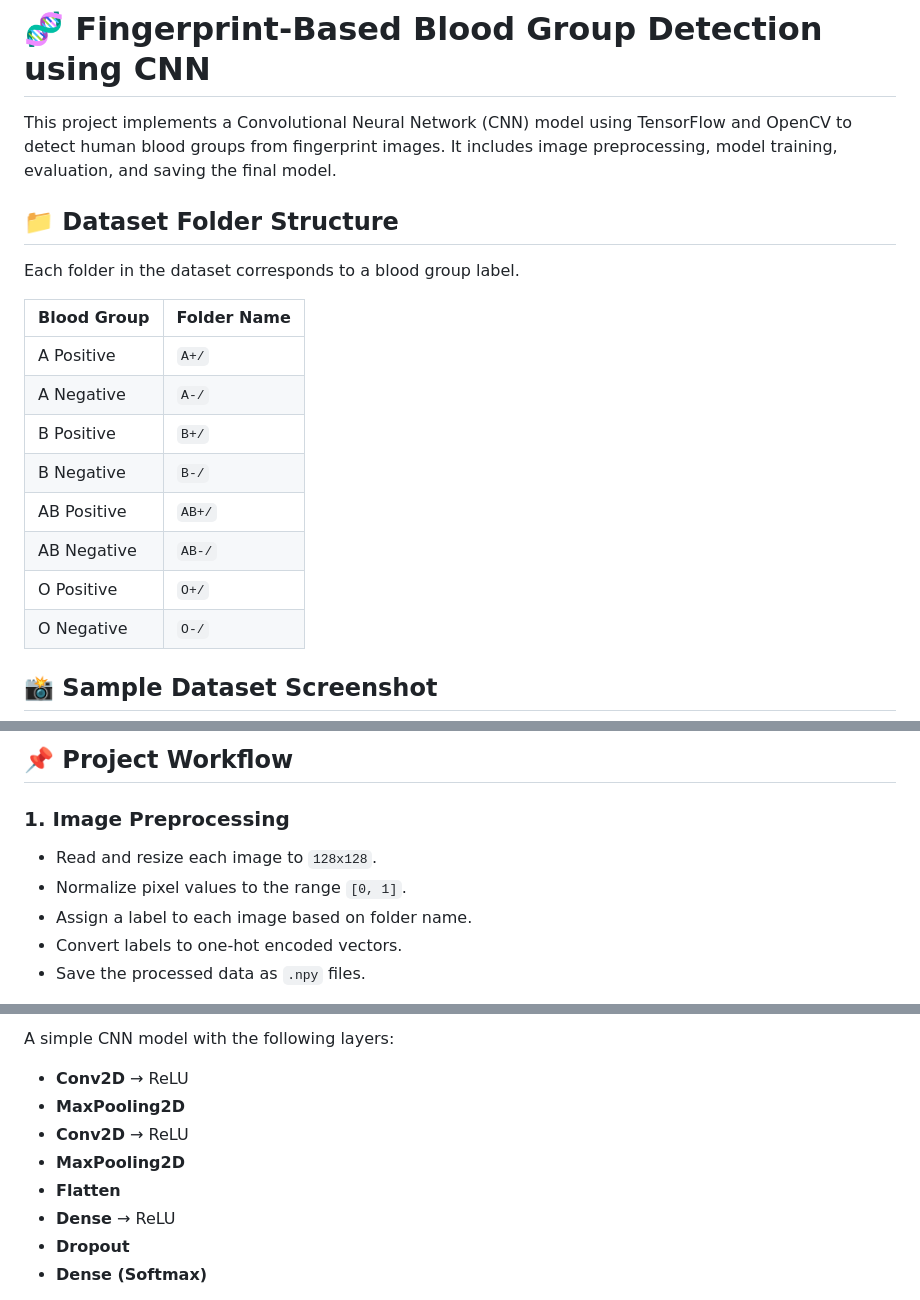
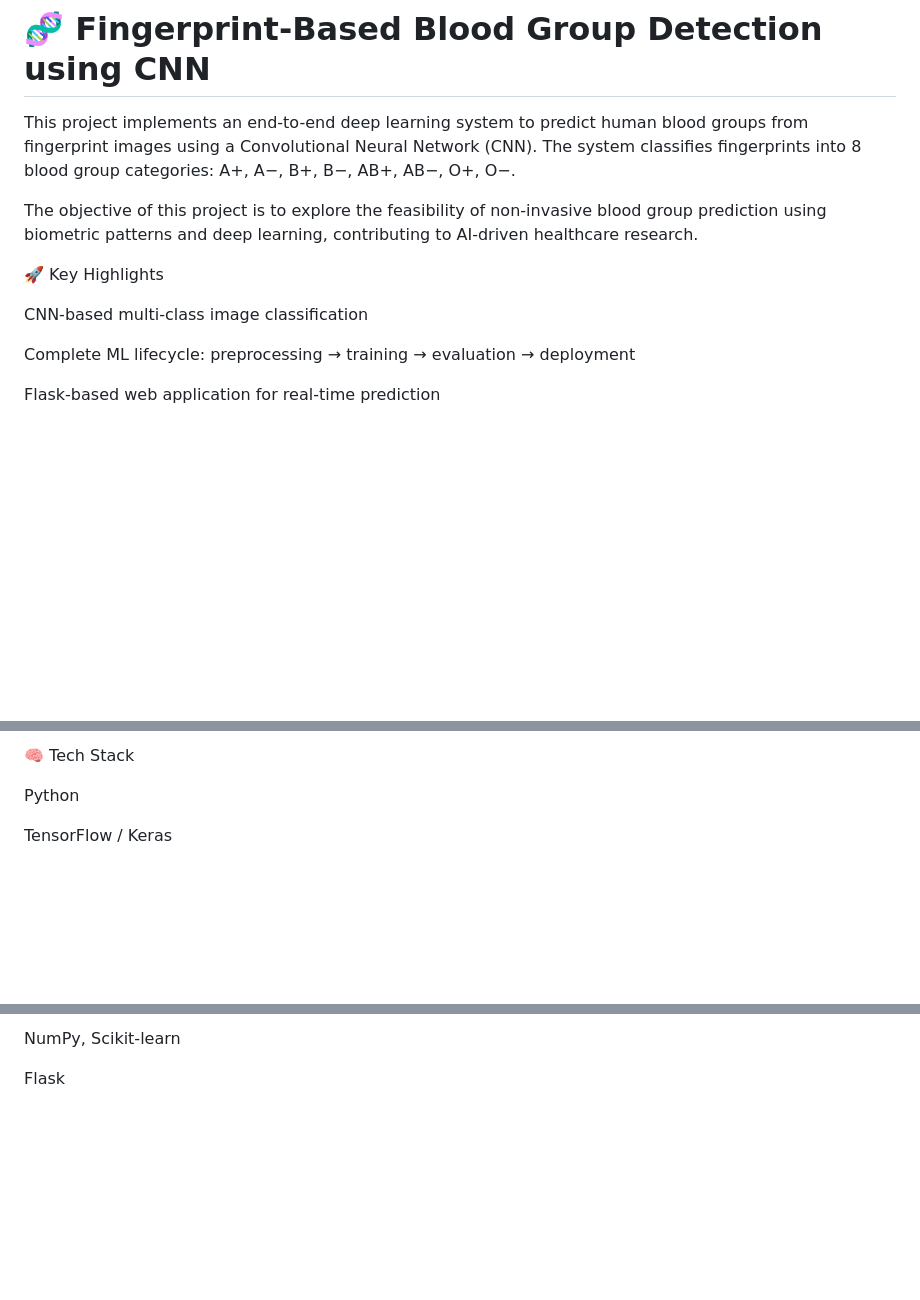
Before and after one commit to sindhura082005/Fingerprint-Blood-Group-Detection, a Markdown page: README.md, 3 parts joined by grey strips. Drawn GitHub-style; blank space fills up the shorter version.

```diff
--- a/README.md
+++ b/README.md
@@ -1,22 +1,15 @@
 # 🧬 Fingerprint-Based Blood Group Detection using CNN
 
-This project implements a Convolutional Neural Network (CNN) model using TensorFlow and OpenCV to detect human blood groups from fingerprint images. It includes image preprocessing, model training, evaluation, and saving the final model.
+This project implements an end-to-end deep learning system to predict human blood groups from fingerprint images using a Convolutional Neural Network (CNN). The system classifies fingerprints into 8 blood group categories:
+A+, A−, B+, B−, AB+, AB−, O+, O−.
 
-## 📁 Dataset Folder Structure
+The objective of this project is to explore the feasibility of non-invasive blood group prediction using biometric patterns and deep learning, contributing to AI-driven healthcare research.
 
-Each folder in the dataset corresponds to a blood group label.
+🚀 Key Highlights
 
-| Blood Group | Folder Name |
-|-------------|-------------|
-| A Positive  | `A+/`       |
-| A Negative  | `A-/`       |
-| B Positive  | `B+/`       |
-| B Negative  | `B-/`       |
-| AB Positive | `AB+/`      |
-| AB Negative | `AB-/`      |
-| O Positive  | `O+/`       |
-| O Negative  | `O-/`       |
+CNN-based multi-class image classification
 
+Complete ML lifecycle: preprocessing → training → evaluation → deployment
 
-## 📸 Sample Dataset Screenshot
+Flask-based web application for real-time prediction
 
@@ -24,11 +17,7 @@ Each folder in the dataset corresponds to a blood group label.
 
-## 📌 Project Workflow
+🧠 Tech Stack
 
-### 1. **Image Preprocessing**
+Python
 
-- Read and resize each image to `128x128`.
-- Normalize pixel values to the range `[0, 1]`.
-- Assign a label to each image based on folder name.
-- Convert labels to one-hot encoded vectors.
-- Save the processed data as `.npy` files.
+TensorFlow / Keras
 
@@ -42,12 +25,5 @@ Each folder in the dataset corresponds to a blood group label.
 
-A simple CNN model with the following layers:
+NumPy, Scikit-learn
 
-- **Conv2D** → ReLU
-- **MaxPooling2D**
-- **Conv2D** → ReLU
-- **MaxPooling2D**
-- **Flatten**
-- **Dense** → ReLU
-- **Dropout**
-- **Dense (Softmax)**
+Flask
 
```
Also changed, not shown: other parts of README.md (+107 -48 lines).
